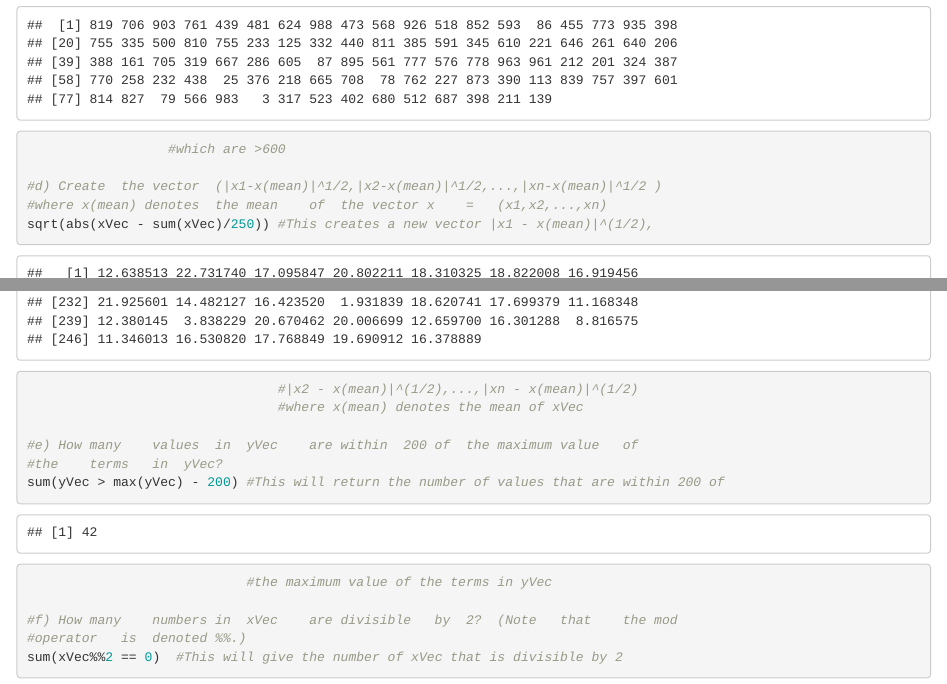
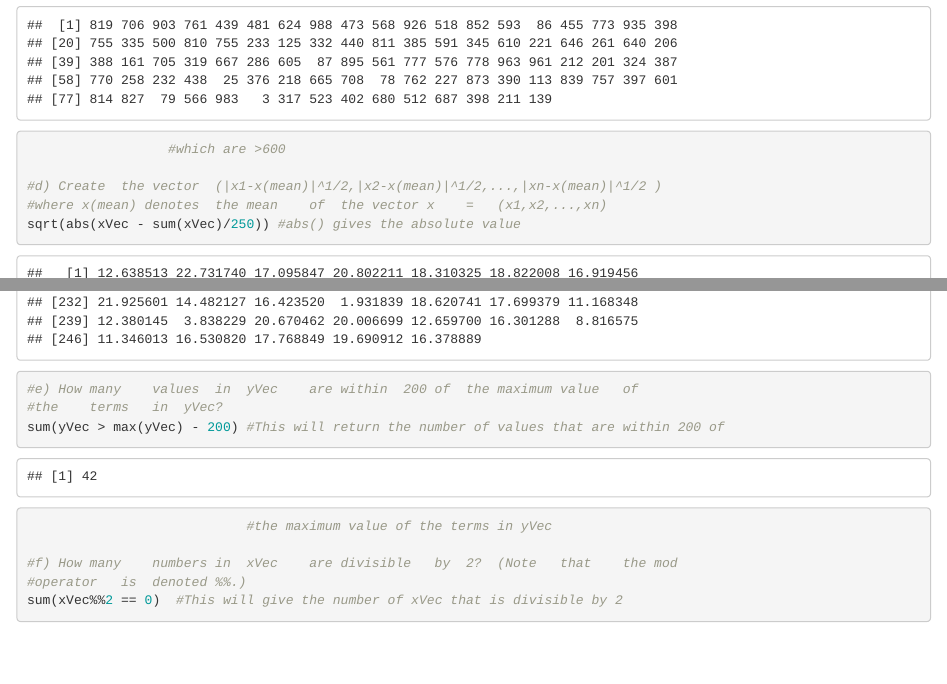
Before and after one commit to cx30/Xu_Chaohui_R, an R Markdown document (HW4.Rmd): the page in a window 1100 px wide, from 5200 px down, and a second part further down, joined at a grey line. Rendered offline with R 4.5, knitr and Pandoc, with nearby package versions.

Commit message:
comments correction made

```diff
--- a/HW4.Rmd
+++ b/HW4.Rmd
@@ -115,9 +115,7 @@ xVec[yVec > 600] #this will return the values in xVec which correspond to the va
 
 #d) Create	the vector	(|x1-x(mean)|^1/2,|x2-x(mean)|^1/2,...,|xn-x(mean)|^1/2 )
 #where x(mean) denotes	the	mean	of	the	vector x	=	(x1,x2,...,xn)
-sqrt(abs(xVec - sum(xVec)/250)) #This creates a new vector |x1 - x(mean)|^(1/2),
-                                #|x2 - x(mean)|^(1/2),...,|xn - x(mean)|^(1/2)
-                                #where x(mean) denotes the mean of xVec
+sqrt(abs(xVec - sum(xVec)/250)) #abs() gives the absolute value
 
 #e) How	many	values	in	yVec	are	within	200	of	the	maximum	value	of
 #the	terms	in	yVec?
```
Also changed, not shown: 1 other file.
